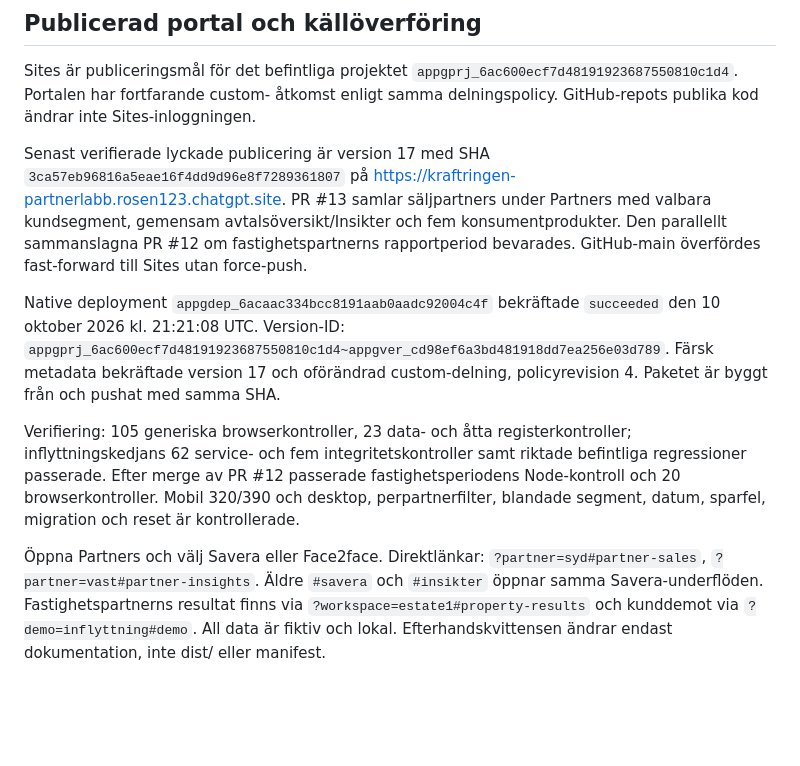
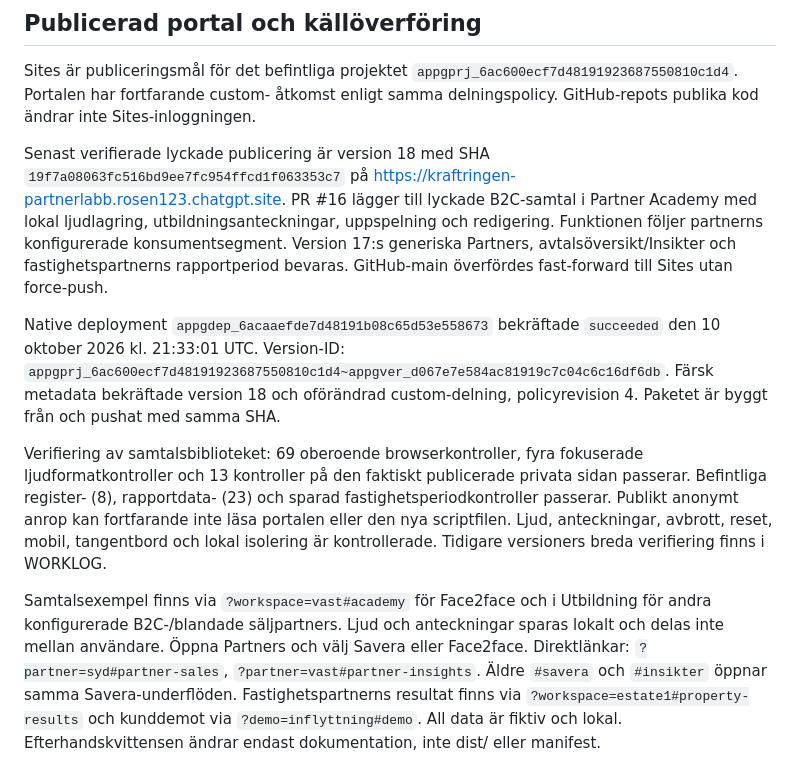
Before and after one commit to ludros93-prog/kraftringen-partnerlabb, a Markdown page: GITHUB-STATUS.md, the part around the change. Drawn GitHub-style; blank space fills up the shorter version.

```diff
--- a/GITHUB-STATUS.md
+++ b/GITHUB-STATUS.md
@@ -39,27 +39,32 @@ Sites är publiceringsmål för det befintliga projektet
 åtkomst enligt samma delningspolicy. GitHub-repots publika kod ändrar inte
 Sites-inloggningen.
 
-Senast verifierade lyckade publicering är version 17 med SHA
-`3ca57eb96816a5eae16f4dd9d96e8f7289361807` på
+Senast verifierade lyckade publicering är version 18 med SHA
+`19f7a08063fc516bd9ee7fc954ffcd1f063353c7` på
 https://kraftringen-partnerlabb.rosen123.chatgpt.site.
-PR #13 samlar säljpartners under Partners med valbara kundsegment,
-gemensam avtalsöversikt/Insikter och fem konsumentprodukter. Den parallellt
-sammanslagna PR #12 om fastighetspartnerns rapportperiod bevarades.
+PR #16 lägger till lyckade B2C-samtal i Partner Academy med lokal ljudlagring,
+utbildningsanteckningar, uppspelning och redigering. Funktionen följer
+partnerns konfigurerade konsumentsegment. Version 17:s generiska Partners,
+avtalsöversikt/Insikter och fastighetspartnerns rapportperiod bevaras.
 GitHub-main överfördes fast-forward till Sites utan force-push.
 
-Native deployment `appgdep_6acaac334bcc8191aab0aadc92004c4f` bekräftade
-`succeeded` den 10 oktober 2026 kl. 21:21:08 UTC. Version-ID:
-`appgprj_6ac600ecf7d48191923687550810c1d4~appgver_cd98ef6a3bd481918dd7ea256e03d789`.
-Färsk metadata bekräftade version 17 och oförändrad custom-delning,
+Native deployment `appgdep_6acaaefde7d48191b08c65d53e558673` bekräftade
+`succeeded` den 10 oktober 2026 kl. 21:33:01 UTC. Version-ID:
+`appgprj_6ac600ecf7d48191923687550810c1d4~appgver_d067e7e584ac81919c7c04c6c16df6db`.
+Färsk metadata bekräftade version 18 och oförändrad custom-delning,
 policyrevision 4. Paketet är byggt från och pushat med samma SHA.
 
-Verifiering: 105 generiska browserkontroller, 23 data- och åtta
-registerkontroller; inflyttningskedjans 62 service- och fem
-integritetskontroller samt riktade befintliga regressioner passerade.
-Efter merge av PR #12 passerade fastighetsperiodens Node-kontroll och
-20 browserkontroller. Mobil 320/390 och desktop, perpartnerfilter,
-blandade segment, datum, sparfel, migration och reset är kontrollerade.
+Verifiering av samtalsbiblioteket: 69 oberoende browserkontroller, fyra
+fokuserade ljudformatkontroller och 13 kontroller på den faktiskt
+publicerade privata sidan passerar. Befintliga register- (8), rapportdata-
+(23) och sparad fastighetsperiodkontroller passerar. Publikt anonymt anrop
+kan fortfarande inte läsa portalen eller den nya scriptfilen. Ljud,
+anteckningar, avbrott, reset, mobil, tangentbord och lokal isolering är
+kontrollerade. Tidigare versioners breda verifiering finns i WORKLOG.
 
+Samtalsexempel finns via `?workspace=vast#academy` för Face2face och i
+Utbildning för andra konfigurerade B2C-/blandade säljpartners. Ljud och
+anteckningar sparas lokalt och delas inte mellan användare.
 Öppna Partners och välj Savera eller Face2face. Direktlänkar:
 `?partner=syd#partner-sales`, `?partner=vast#partner-insights`.
 Äldre `#savera` och `#insikter` öppnar samma Savera-underflöden.
```
Also changed, not shown: BACKLOG.md (+3 -2 lines), WORKLOG.md (+29 -0 lines).
